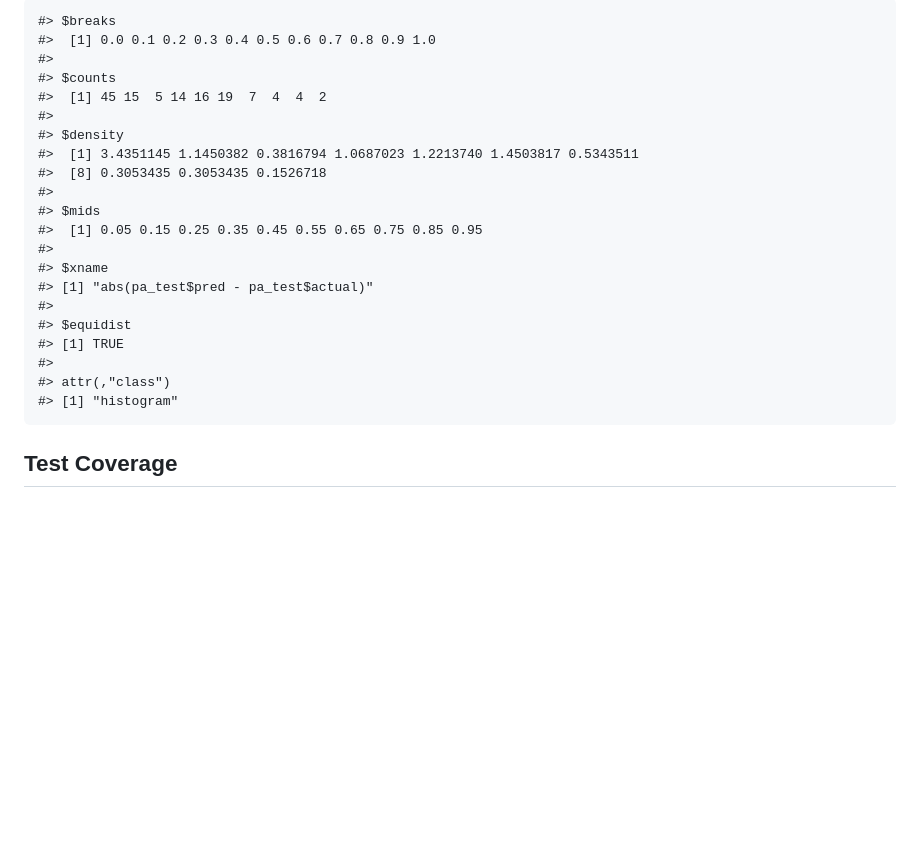
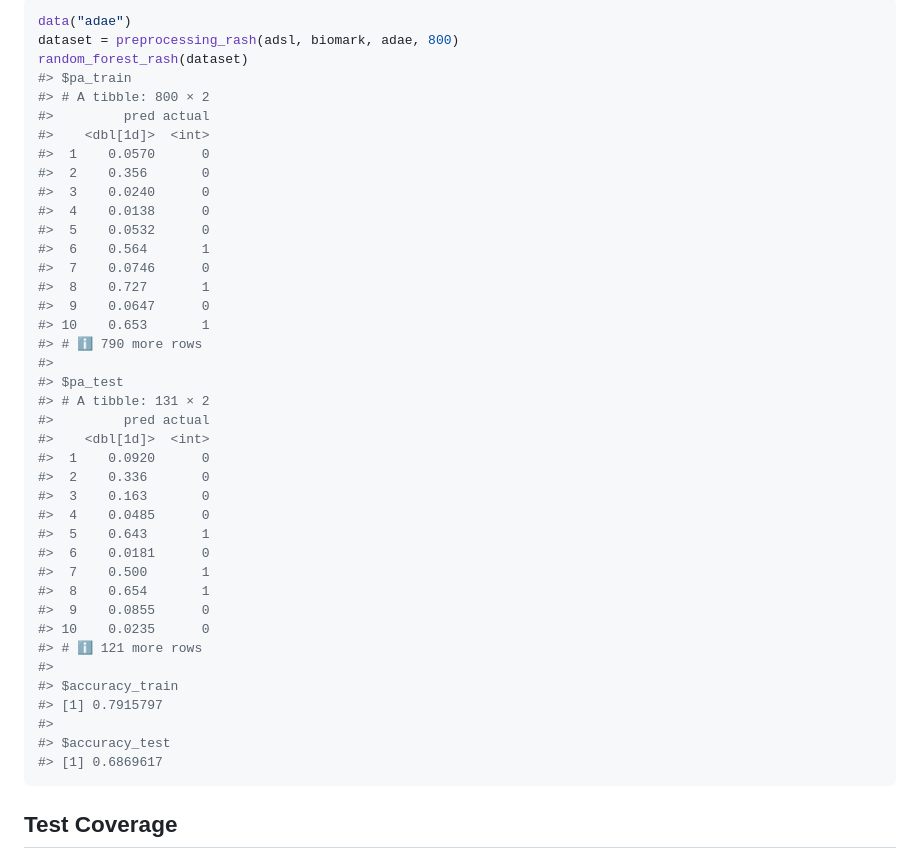
Before and after one commit to anranjiao/bis620.2023.final, a Markdown page: README.md, the part around the change printed below. Rendered like a GitHub page; blank space fills up the shorter version.

````diff
--- a/README.md
+++ b/README.md
@@ -75,27 +71,48 @@ plot_histogram(data, 12)
 
 <img src="man/figures/README-example-2.png" width="100%" />
 
-    #> $breaks
-    #>  [1] 0.0 0.1 0.2 0.3 0.4 0.5 0.6 0.7 0.8 0.9 1.0
-    #>
-    #> $counts
-    #>  [1] 45 15  5 14 16 19  7  4  4  2
-    #>
-    #> $density
-    #>  [1] 3.4351145 1.1450382 0.3816794 1.0687023 1.2213740 1.4503817 0.5343511
-    #>  [8] 0.3053435 0.3053435 0.1526718
-    #>
-    #> $mids
-    #>  [1] 0.05 0.15 0.25 0.35 0.45 0.55 0.65 0.75 0.85 0.95
-    #>
-    #> $xname
-    #> [1] "abs(pa_test$pred - pa_test$actual)"
-    #>
-    #> $equidist
-    #> [1] TRUE
-    #>
-    #> attr(,"class")
-    #> [1] "histogram"
+``` r
+data("adae")
+dataset = preprocessing_rash(adsl, biomark, adae, 800)
+random_forest_rash(dataset)
+#> $pa_train
+#> # A tibble: 800 × 2
+#>         pred actual
+#>    <dbl[1d]>  <int>
+#>  1    0.0570      0
+#>  2    0.356       0
+#>  3    0.0240      0
+#>  4    0.0138      0
+#>  5    0.0532      0
+#>  6    0.564       1
+#>  7    0.0746      0
+#>  8    0.727       1
+#>  9    0.0647      0
+#> 10    0.653       1
+#> # ℹ 790 more rows
+#>
+#> $pa_test
+#> # A tibble: 131 × 2
+#>         pred actual
+#>    <dbl[1d]>  <int>
+#>  1    0.0920      0
+#>  2    0.336       0
+#>  3    0.163       0
+#>  4    0.0485      0
+#>  5    0.643       1
+#>  6    0.0181      0
+#>  7    0.500       1
+#>  8    0.654       1
+#>  9    0.0855      0
+#> 10    0.0235      0
+#> # ℹ 121 more rows
+#>
+#> $accuracy_train
+#> [1] 0.7915797
+#>
+#> $accuracy_test
+#> [1] 0.6869617
+```
 
 ## Test Coverage
 
````
Also changed, not shown: other parts of README.md (+4 -8 lines), man/figures/README-example-1.png, man/figures/README-example-2.png, man/figures/README-example-3.png (added), 2 other files.
